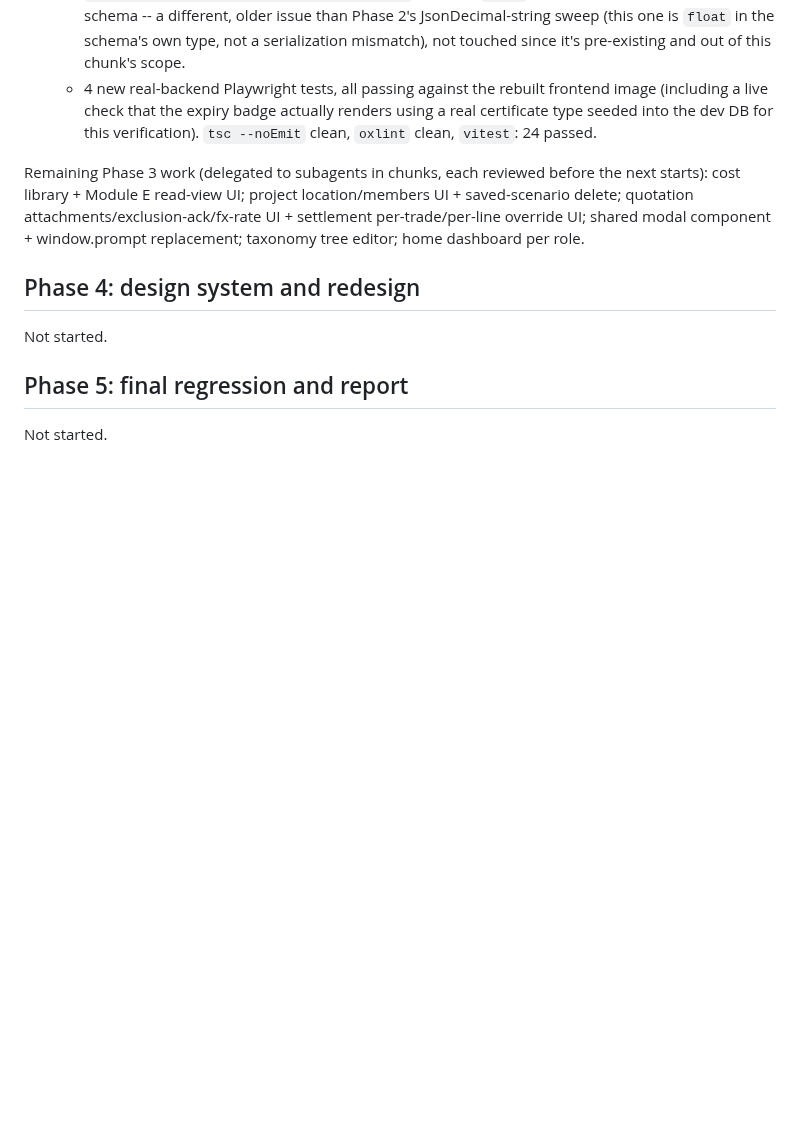
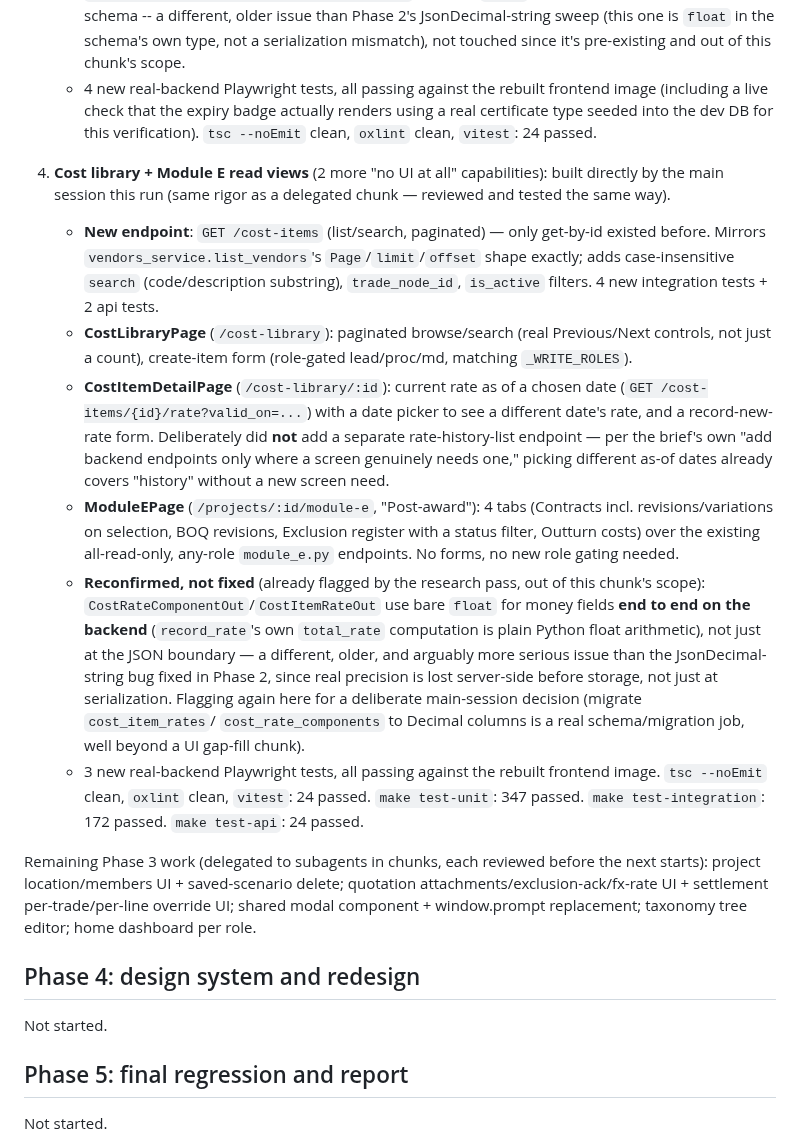
Before and after one commit to Lumo-Solutions/est, a Markdown page: docs/ui-qa/log.md, the part around the change. Drawn GitHub-style; blank space fills up the shorter version.

Commit message:
docs: log the cost library and Module E UI chunk
Co-Authored-By: Claude Sonnet 5 <noreply@anthropic.com>

```diff
--- a/docs/ui-qa/log.md
+++ b/docs/ui-qa/log.md
@@ -660,12 +660,50 @@ after Phase 2's merge.
      DB for this verification). `tsc --noEmit` clean, `oxlint` clean,
      `vitest`: 24 passed.
 
+4. **Cost library + Module E read views** (2 more "no UI at all"
+   capabilities): built directly by the main session this run (same
+   rigor as a delegated chunk — reviewed and tested the same way).
+   - **New endpoint**: `GET /cost-items` (list/search, paginated) — only
+     get-by-id existed before. Mirrors `vendors_service.list_vendors`'s
+     `Page`/`limit`/`offset` shape exactly; adds case-insensitive
+     `search` (code/description substring), `trade_node_id`, `is_active`
+     filters. 4 new integration tests + 2 api tests.
+   - **CostLibraryPage** (`/cost-library`): paginated browse/search
+     (real Previous/Next controls, not just a count), create-item form
+     (role-gated lead/proc/md, matching `_WRITE_ROLES`).
+   - **CostItemDetailPage** (`/cost-library/:id`): current rate as of a
+     chosen date (`GET /cost-items/{id}/rate?valid_on=...`) with a date
+     picker to see a different date's rate, and a record-new-rate form.
+     Deliberately did **not** add a separate rate-history-list endpoint —
+     per the brief's own "add backend endpoints only where a screen
+     genuinely needs one," picking different as-of dates already covers
+     "history" without a new screen need.
+   - **ModuleEPage** (`/projects/:id/module-e`, "Post-award"): 4 tabs
+     (Contracts incl. revisions/variations on selection, BOQ revisions,
+     Exclusion register with a status filter, Outturn costs) over the
+     existing all-read-only, any-role `module_e.py` endpoints. No forms,
+     no new role gating needed.
+   - **Reconfirmed, not fixed** (already flagged by the research pass,
+     out of this chunk's scope): `CostRateComponentOut`/`CostItemRateOut`
+     use bare `float` for money fields **end to end on the backend**
+     (`record_rate`'s own `total_rate` computation is plain Python float
+     arithmetic), not just at the JSON boundary — a different, older, and
+     arguably more serious issue than the JsonDecimal-string bug fixed in
+     Phase 2, since real precision is lost server-side before storage,
+     not just at serialization. Flagging again here for a deliberate
+     main-session decision (migrate `cost_item_rates`/
+     `cost_rate_components` to Decimal columns is a real schema/migration
+     job, well beyond a UI gap-fill chunk).
+   - 3 new real-backend Playwright tests, all passing against the
+     rebuilt frontend image. `tsc --noEmit` clean, `oxlint` clean,
+     `vitest`: 24 passed. `make test-unit`: 347 passed. `make
+     test-integration`: 172 passed. `make test-api`: 24 passed.
+
 Remaining Phase 3 work (delegated to subagents in chunks, each reviewed
-before the next starts): cost library + Module E read-view UI; project
-location/members UI + saved-scenario delete; quotation
-attachments/exclusion-ack/fx-rate UI + settlement per-trade/per-line
-override UI; shared modal component + window.prompt replacement; taxonomy
-tree editor; home dashboard per role.
+before the next starts): project location/members UI + saved-scenario
+delete; quotation attachments/exclusion-ack/fx-rate UI + settlement
+per-trade/per-line override UI; shared modal component + window.prompt
+replacement; taxonomy tree editor; home dashboard per role.
 
 ## Phase 4: design system and redesign
 Not started.
```
